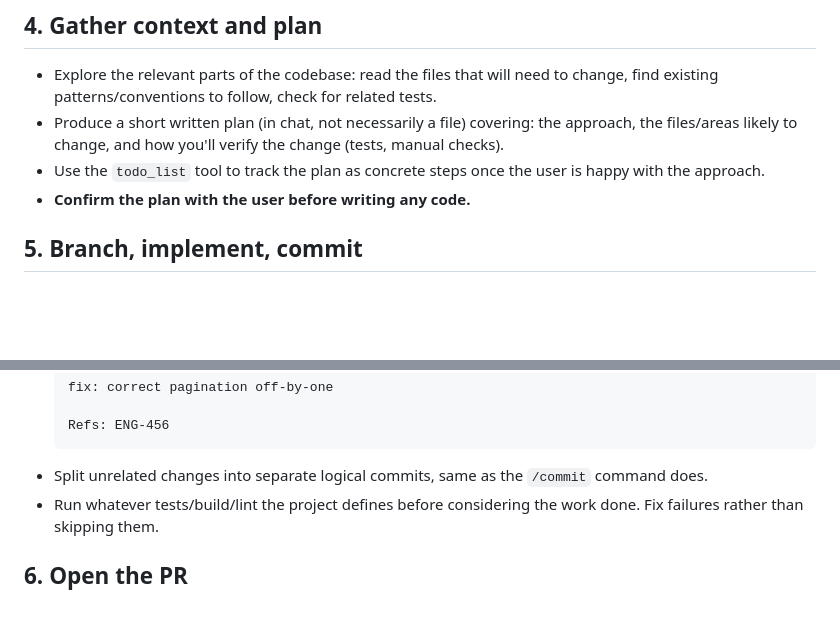
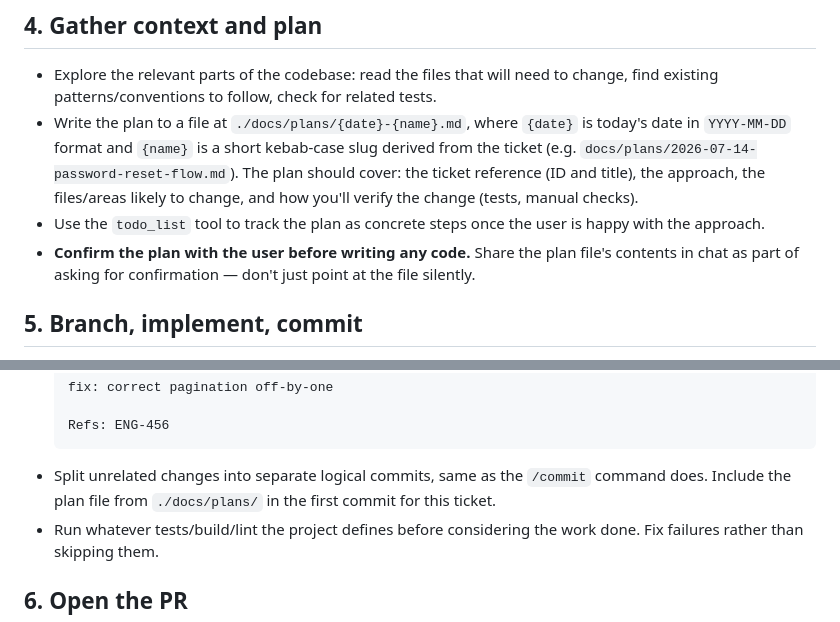
Before and after one commit to ryancormack/kiro-starter, a Markdown page: .kiro/agents/work-finder.md, 2 parts joined by grey strips. Drawn GitHub-style; blank space fills up the shorter version.

Commit message:
feat(agents): have work-finder write its plan to docs/plans

````diff
--- a/.kiro/agents/work-finder.md
+++ b/.kiro/agents/work-finder.md
@@ -24,9 +24,9 @@ Follow this workflow precisely. Do not skip steps or combine them without the us
 ## 4. Gather context and plan
 
 - Explore the relevant parts of the codebase: read the files that will need to change, find existing patterns/conventions to follow, check for related tests.
-- Produce a short written plan (in chat, not necessarily a file) covering: the approach, the files/areas likely to change, and how you'll verify the change (tests, manual checks).
+- Write the plan to a file at `./docs/plans/{date}-{name}.md`, where `{date}` is today's date in `YYYY-MM-DD` format and `{name}` is a short kebab-case slug derived from the ticket (e.g. `docs/plans/2026-07-14-password-reset-flow.md`). The plan should cover: the ticket reference (ID and title), the approach, the files/areas likely to change, and how you'll verify the change (tests, manual checks).
 - Use the `todo_list` tool to track the plan as concrete steps once the user is happy with the approach.
-- **Confirm the plan with the user before writing any code.**
+- **Confirm the plan with the user before writing any code.** Share the plan file's contents in chat as part of asking for confirmation — don't just point at the file silently.
 
 ## 5. Branch, implement, commit
 
@@ -42,7 +42,7 @@ Follow this workflow precisely. Do not skip steps or combine them without the us
 
   Refs: ENG-456
   ```
-- Split unrelated changes into separate logical commits, same as the `/commit` command does.
+- Split unrelated changes into separate logical commits, same as the `/commit` command does. Include the plan file from `./docs/plans/` in the first commit for this ticket.
 - Run whatever tests/build/lint the project defines before considering the work done. Fix failures rather than skipping them.
 
 ## 6. Open the PR
````
